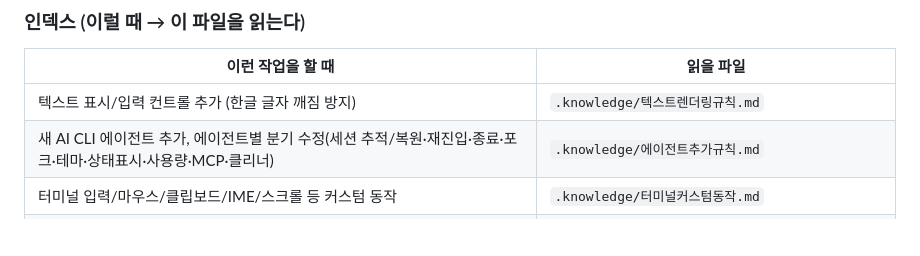
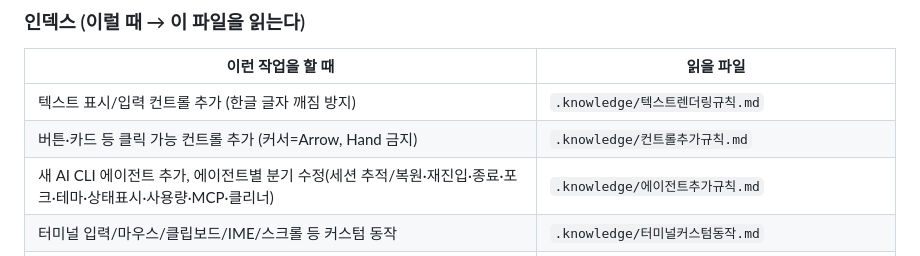
Before and after one commit to MrHoje/Devez-code, a Markdown page: AGENTS.md, the part around the change. Drawn GitHub-style; blank space fills up the shorter version.

Commit message:
docs: 컨트롤 추가 시 커서 Arrow 고정 규칙 추가
버튼·카드 등 클릭 UI에 Hand 금지, Arrow만 사용하도록 지식베이스와 인덱스를 갱신한다.

```diff
--- a/AGENTS.md
+++ b/AGENTS.md
@@ -62,6 +62,7 @@ Start-Process "bin\DevezCode.exe"
 | 이런 작업을 할 때 | 읽을 파일 |
 |---|---|
 | 텍스트 표시/입력 컨트롤 추가 (한글 글자 깨짐 방지) | `.knowledge/텍스트렌더링규칙.md` |
+| 버튼·카드 등 클릭 가능 컨트롤 추가 (커서=Arrow, Hand 금지) | `.knowledge/컨트롤추가규칙.md` |
 | 새 AI CLI 에이전트 추가, 에이전트별 분기 수정(세션 추적/복원·재진입·종료·포크·테마·상태표시·사용량·MCP·클리너) | `.knowledge/에이전트추가규칙.md` |
 | 터미널 입력/마우스/클립보드/IME/스크롤 등 커스텀 동작 | `.knowledge/터미널커스텀동작.md` |
 | 중앙 2분할(Split) 패널·탭 격리·파트너·포커스·터미널 재진입 | `.knowledge/분할패널-탭격리-파트너-포커스.md` |
```
Also changed, not shown: .knowledge/컨트롤추가규칙.md (added, +42 -0 lines), CLAUDE.md (+1 -0 lines).
